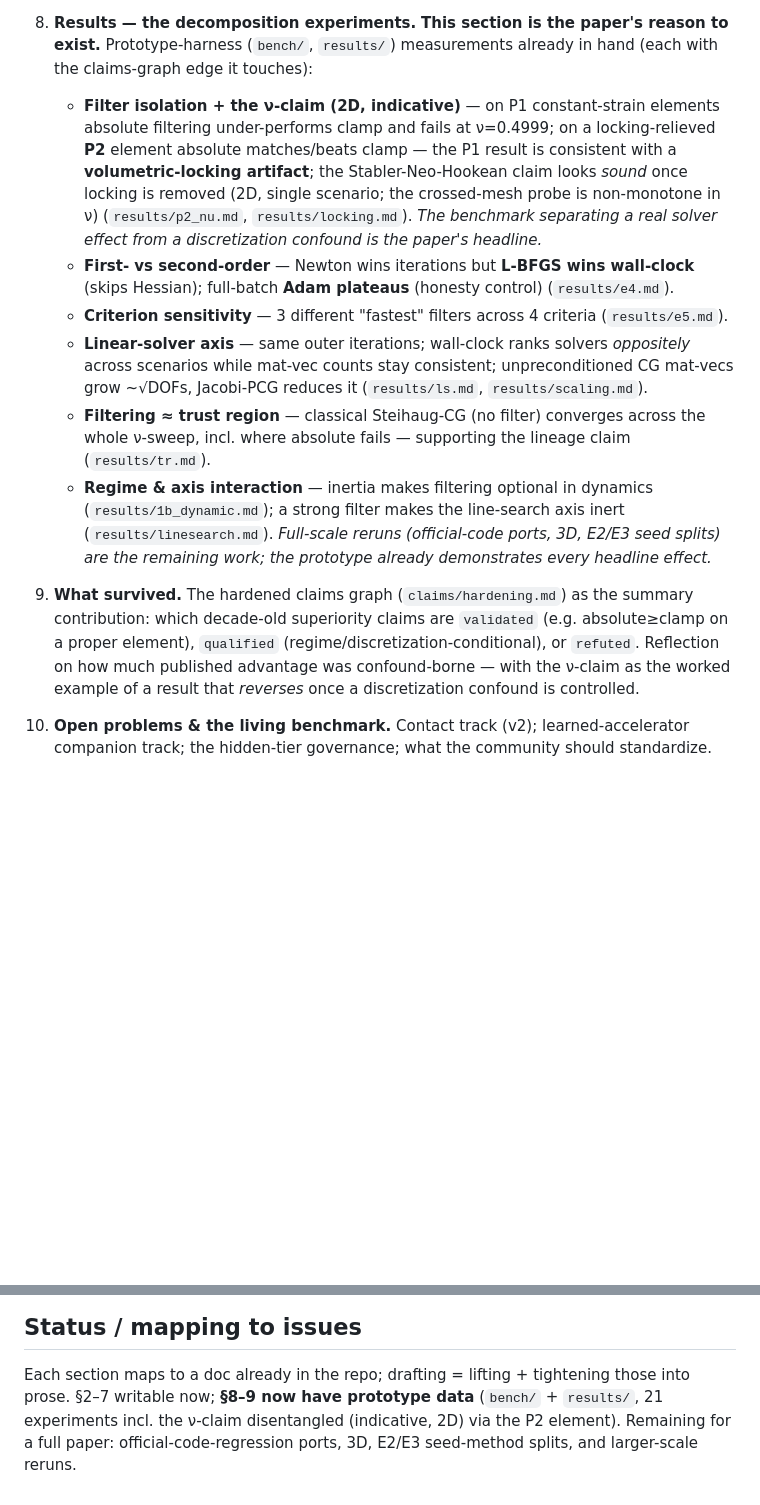
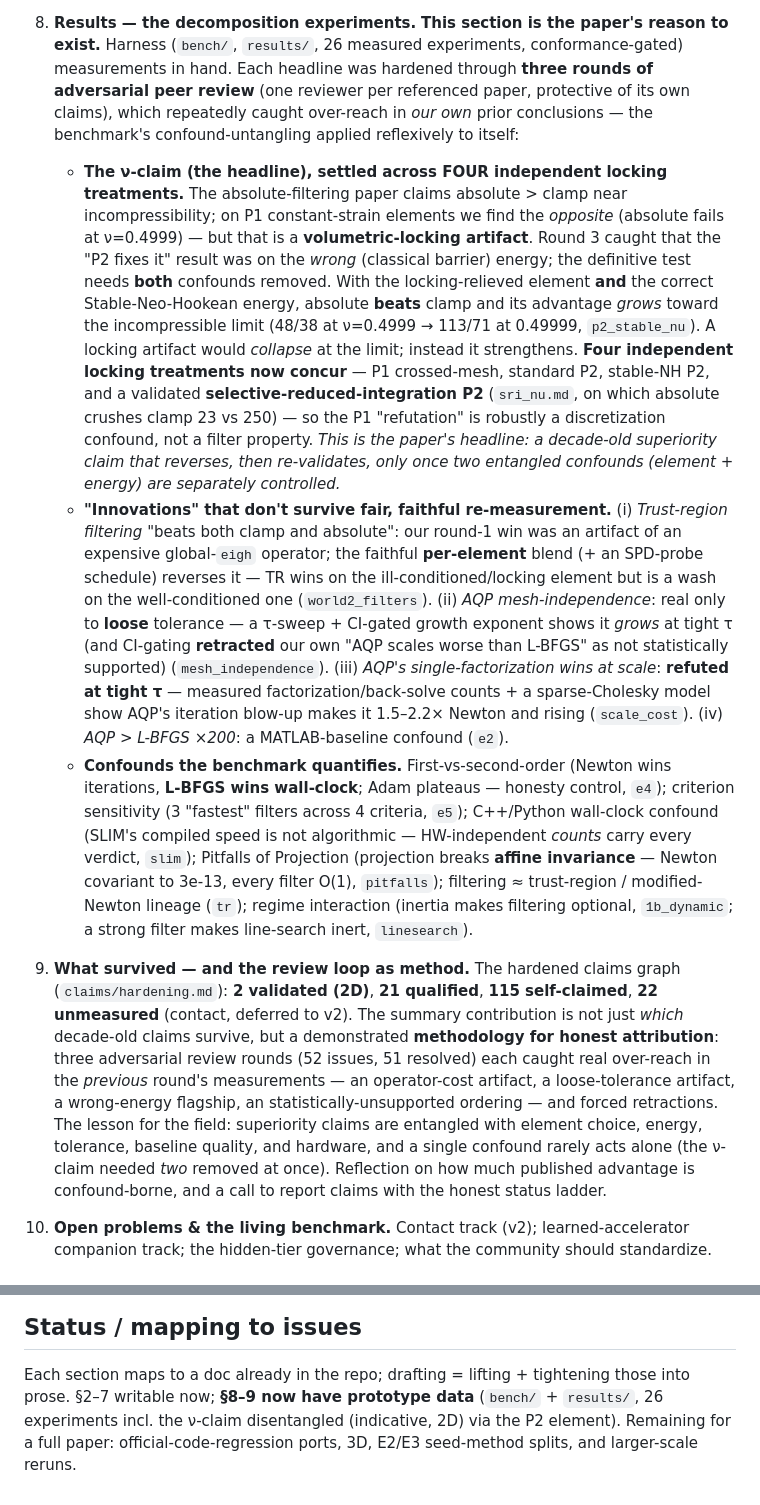
Before and after one commit to alecjacobson/mesh-elasticity-solver-benchmark, a Markdown page: docs/paper-outline.md, 2 parts joined by grey strips. GitHub-like rendering; blank space fills up the shorter version.

Commit message:
paper-outline: synthesize 3 review rounds into results/what-survived (§8-9)
Rewrote the paper's core results sections to reflect the hardened findings: the nu-claim settled
across FOUR independent locking treatments (P1-crossed, P2, stable-NH-P2, SRI-P2 all concur;
advantage grows to the incompressible limit); 'innovations' that don't survive faithful
re-measurement (trust-region per-element reversal, AQP mesh-independence as a loose-tolerance
artifact with a CI-gated retraction, AQP-wins-at-scale refuted at tight tau, AQP-vs-L-BFGS
baseline confound); and the review-loop-as-method meta-narrative (3 adversarial rounds, 52
issues, each catching real over-reach in the prior round's own measurements). This is the
paper's honest-attribution thesis, now backed by the full harness.

Co-Authored-By: Claude Opus 4.8 (1M context) <noreply@anthropic.com>

```diff
--- a/docs/paper-outline.md
+++ b/docs/paper-outline.md
@@ -54,33 +54,52 @@ which published superiority claims survive confound control.
    no per-problem tuning). (Sources: `harness.md`, `metrics.md`, `protocol.md`.)
 
 8. **Results — the decomposition experiments.** **This section is the paper's reason to exist.**
-   Prototype-harness (`bench/`, `results/`) measurements already in hand (each with the
-   claims-graph edge it touches):
-   - **Filter isolation + the ν-claim (2D, indicative)** — on P1 constant-strain elements absolute
-     filtering under-performs clamp and fails at ν=0.4999; on a locking-relieved **P2** element
-     absolute matches/beats clamp — the P1 result is consistent with a **volumetric-locking
-     artifact**; the Stabler-Neo-Hookean claim looks *sound* once locking is removed (2D, single
-     scenario; the crossed-mesh probe is non-monotone in ν) (`results/p2_nu.md`,
-     `results/locking.md`). *The benchmark separating a real solver effect from a discretization
-     confound is the paper's headline.*
-   - **First- vs second-order** — Newton wins iterations but **L-BFGS wins wall-clock** (skips
-     Hessian); full-batch **Adam plateaus** (honesty control) (`results/e4.md`).
-   - **Criterion sensitivity** — 3 different "fastest" filters across 4 criteria (`results/e5.md`).
-   - **Linear-solver axis** — same outer iterations; wall-clock ranks solvers *oppositely* across
-     scenarios while mat-vec counts stay consistent; unpreconditioned CG mat-vecs grow ~√DOFs,
-     Jacobi-PCG reduces it (`results/ls.md`, `results/scaling.md`).
-   - **Filtering ≈ trust region** — classical Steihaug-CG (no filter) converges across the whole
-     ν-sweep, incl. where absolute fails — supporting the lineage claim (`results/tr.md`).
-   - **Regime & axis interaction** — inertia makes filtering optional in dynamics
-     (`results/1b_dynamic.md`); a strong filter makes the line-search axis inert
-     (`results/linesearch.md`). *Full-scale reruns (official-code ports, 3D, E2/E3 seed splits)
-     are the remaining work; the prototype already demonstrates every headline effect.*
+   Harness (`bench/`, `results/`, 26 measured experiments, conformance-gated) measurements in hand.
+   Each headline was hardened through **three rounds of adversarial peer review** (one reviewer per
+   referenced paper, protective of its own claims), which repeatedly caught over-reach in *our own*
+   prior conclusions — the benchmark's confound-untangling applied reflexively to itself:
+   - **The ν-claim (the headline), settled across FOUR independent locking treatments.** The
+     absolute-filtering paper claims absolute > clamp near incompressibility; on P1 constant-strain
+     elements we find the *opposite* (absolute fails at ν=0.4999) — but that is a **volumetric-locking
+     artifact**. Round 3 caught that the "P2 fixes it" result was on the *wrong* (classical barrier)
+     energy; the definitive test needs **both** confounds removed. With the locking-relieved element
+     **and** the correct Stable-Neo-Hookean energy, absolute **beats** clamp and its advantage
+     *grows* toward the incompressible limit (48/38 at ν=0.4999 → 113/71 at 0.49999, `p2_stable_nu`).
+     A locking artifact would *collapse* at the limit; instead it strengthens. **Four independent
+     locking treatments now concur** — P1 crossed-mesh, standard P2, stable-NH P2, and a validated
+     **selective-reduced-integration P2** (`sri_nu.md`, on which absolute crushes clamp 23 vs 250) —
+     so the P1 "refutation" is robustly a discretization confound, not a filter property. *This is
+     the paper's headline: a decade-old superiority claim that reverses, then re-validates, only once
+     two entangled confounds (element + energy) are separately controlled.*
+   - **"Innovations" that don't survive fair, faithful re-measurement.** (i) *Trust-region filtering*
+     "beats both clamp and absolute": our round-1 win was an artifact of an expensive global-`eigh`
+     operator; the faithful **per-element** blend (+ an SPD-probe schedule) reverses it — TR wins on
+     the ill-conditioned/locking element but is a wash on the well-conditioned one (`world2_filters`).
+     (ii) *AQP mesh-independence*: real only to **loose** tolerance — a τ-sweep + CI-gated growth
+     exponent shows it *grows* at tight τ (and CI-gating **retracted** our own "AQP scales worse than
+     L-BFGS" as not statistically supported) (`mesh_independence`). (iii) *AQP's single-factorization
+     wins at scale*: **refuted at tight τ** — measured factorization/back-solve counts + a
+     sparse-Cholesky model show AQP's iteration blow-up makes it 1.5–2.2× Newton and rising
+     (`scale_cost`). (iv) *AQP > L-BFGS ×200*: a MATLAB-baseline confound (`e2`).
+   - **Confounds the benchmark quantifies.** First-vs-second-order (Newton wins iterations,
+     **L-BFGS wins wall-clock**; Adam plateaus — honesty control, `e4`); criterion sensitivity (3
+     "fastest" filters across 4 criteria, `e5`); C++/Python wall-clock confound (SLIM's compiled
+     speed is not algorithmic — HW-independent *counts* carry every verdict, `slim`); Pitfalls of
+     Projection (projection breaks **affine invariance** — Newton covariant to 3e-13, every filter
+     O(1), `pitfalls`); filtering ≈ trust-region / modified-Newton lineage (`tr`); regime interaction
+     (inertia makes filtering optional, `1b_dynamic`; a strong filter makes line-search inert,
+     `linesearch`).
 
-9. **What survived.** The hardened claims graph (`claims/hardening.md`) as the summary
-   contribution: which decade-old superiority claims are `validated` (e.g. absolute≥clamp on a
-   proper element), `qualified` (regime/discretization-conditional), or `refuted`. Reflection on
-   how much published advantage was confound-borne — with the ν-claim as the worked example of a
-   result that *reverses* once a discretization confound is controlled.
+9. **What survived — and the review loop as method.** The hardened claims graph
+   (`claims/hardening.md`): **2 validated (2D)**, **21 qualified**, **115 self-claimed**, **22
+   unmeasured** (contact, deferred to v2). The summary contribution is not just *which* decade-old
+   claims survive, but a demonstrated **methodology for honest attribution**: three adversarial
+   review rounds (52 issues, 51 resolved) each caught real over-reach in the *previous* round's
+   measurements — an operator-cost artifact, a loose-tolerance artifact, a wrong-energy flagship, an
+   statistically-unsupported ordering — and forced retractions. The lesson for the field: superiority claims are
+   entangled with element choice, energy, tolerance, baseline quality, and hardware, and a single
+   confound rarely acts alone (the ν-claim needed *two* removed at once). Reflection on how much
+   published advantage is confound-borne, and a call to report claims with the honest status ladder.
 
 10. **Open problems & the living benchmark.** Contact track (v2); learned-accelerator companion
     track; the hidden-tier governance; what the community should standardize.
@@ -104,6 +123,6 @@ surrogates/PINNs are excluded from the core) stated once, tied to the scope ledg
 ## Status / mapping to issues
 
 Each section maps to a doc already in the repo; drafting = lifting + tightening those into prose.
-§2–7 writable now; **§8–9 now have prototype data** (`bench/` + `results/`, 21 experiments incl.
+§2–7 writable now; **§8–9 now have prototype data** (`bench/` + `results/`, 26 experiments incl.
 the ν-claim disentangled (indicative, 2D) via the P2 element). Remaining for a full paper: official-code-regression
 ports, 3D, E2/E3 seed-method splits, and larger-scale reruns.
```
